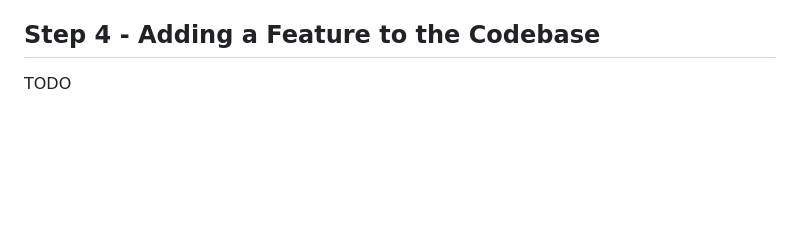
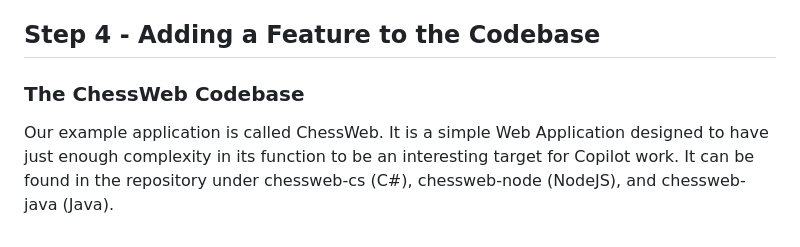
Before and after one commit to ArctiqTeam/arctiq-copilot-trail, a Markdown page: labs/lab2-development-use-cases/README.md, the part around the change. Rendered like a GitHub page; blank space fills up the shorter version.

Commit message:
Beginning of Step 4

```diff
--- a/labs/lab2-development-use-cases/README.md
+++ b/labs/lab2-development-use-cases/README.md
@@ -143,4 +143,6 @@ Figure 7: A request for a mermaid-based entity-relationship diagram.
 
 ## Step 4 - Adding a Feature to the Codebase
 
-TODO
+### The ChessWeb Codebase
+
+Our example application is called ChessWeb. It is a simple Web Application designed to have just enough complexity in its function to be an interesting target for Copilot work. It can be found in the repository under chessweb-cs (C#), chessweb-node (NodeJS), and chessweb-java (Java).
```
